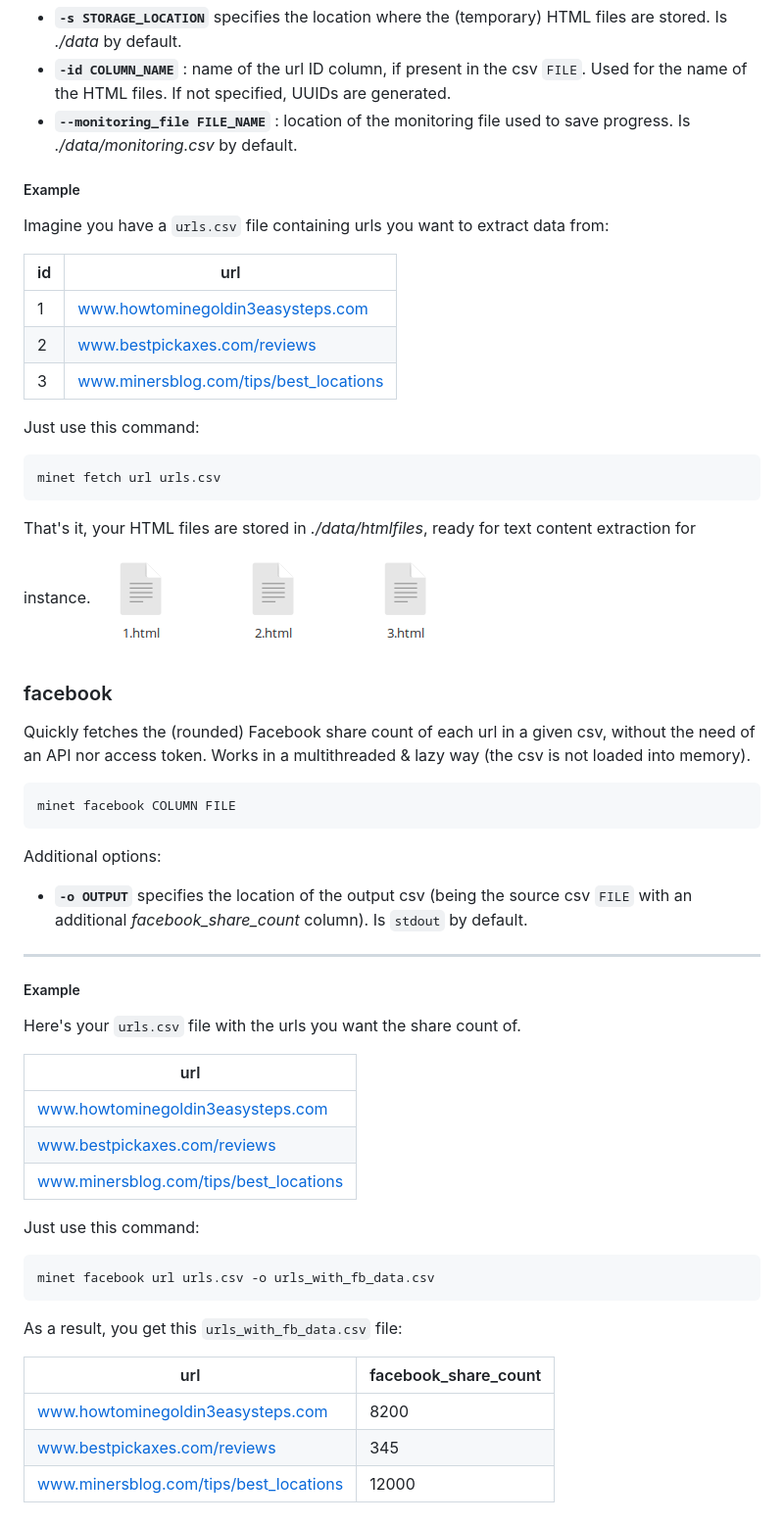
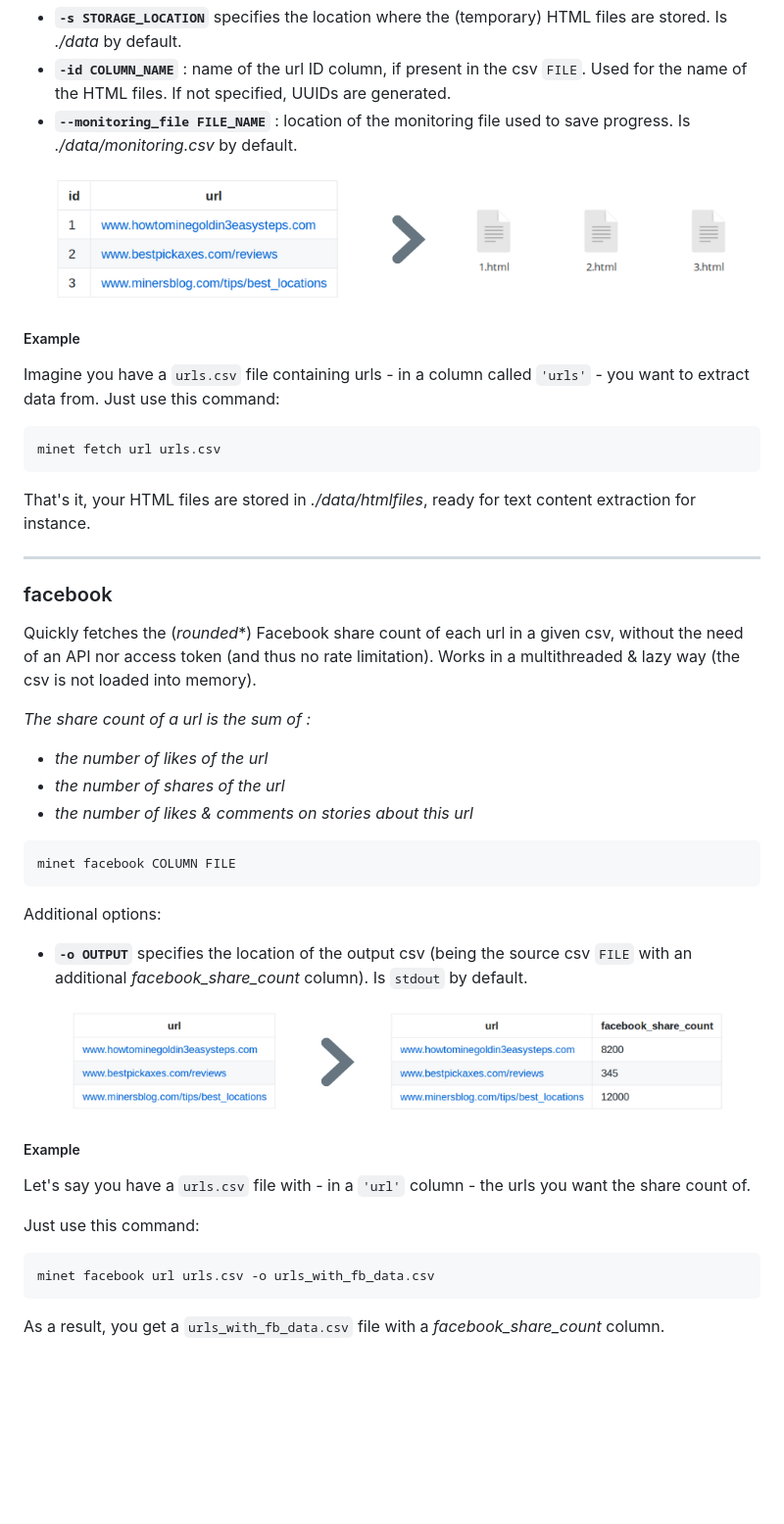
Before and after one commit to medialab/minet, a Markdown page: README.md, the part around the change. Shown: that part at 98% size. Drawn GitHub-style; pictures changed too: img/facebook.png (added), img/fetch.png (added); blank space fills up the shorter version.

````diff
--- a/README.md
+++ b/README.md
@@ -33,30 +33,30 @@ Additional options:
 - **`--monitoring_file FILE_NAME`** : location of the monitoring file used to save progress.
     Is *./data/monitoring.csv* by default.
 
+![Minet](img/fetch.png)
 
 ##### Example
 
-Imagine you have a `urls.csv` file containing urls you want to extract data from:
-
-id | url
---- | ---
-1 | www.howtominegoldin3easysteps.com
-2 | www.bestpickaxes.com/reviews
-3 | www.minersblog.com/tips/best_locations
-
-Just use this command:
+Imagine you have a `urls.csv` file containing urls - in a column called `'urls'` - you want to extract data from. Just use this command:
 
 ```shell
 minet fetch url urls.csv
 ```
 
 That's it, your HTML files are stored in *./data/htmlfiles*, ready for text content extraction for instance.
-![Minet](img/html_files.png)
+
+---
 
 ### facebook
 
-Quickly fetches the (rounded) Facebook share count of each url in a given csv, without the need of an API nor access token.
+Quickly fetches the (*rounded**) Facebook share count of each url in a given csv, without the need of an API nor access token (and thus no rate limitation).
 Works in a multithreaded & lazy way (the csv is not loaded into memory).
+
+*The share count of a url is the sum of :*
+- *the number of likes of the url*
+- *the number of shares of the url*
+- *the number of likes & comments on stories about this url*
+
 
 ```shell
 minet facebook COLUMN FILE
@@ -65,16 +65,11 @@ Additional options:
 - **`-o OUTPUT`** specifies the location of the output csv (being the source csv `FILE` with an additional *facebook_share_count* column).
     Is `stdout` by default.
 
----
+![Minet](img/facebook.png)
+
 ##### Example
 
-Here's your `urls.csv` file with the urls you want the share count of.
-
-| url |
-| --- |
-www.howtominegoldin3easysteps.com |
-www.bestpickaxes.com/reviews |
-www.minersblog.com/tips/best_locations |
+Let's say you have a `urls.csv` file with - in a `'url'` column - the urls you want the share count of.
 
 Just use this command:
 
@@ -82,10 +77,4 @@ Just use this command:
 minet facebook url urls.csv -o urls_with_fb_data.csv
 ```
 
-As a result, you get this `urls_with_fb_data.csv` file:
-
-| url | facebook_share_count |
-| --- | --- |
-www.howtominegoldin3easysteps.com | 8200
-www.bestpickaxes.com/reviews | 345
-www.minersblog.com/tips/best_locations | 12000
+As a result, you get a `urls_with_fb_data.csv` file with a *facebook_share_count* column.
````
